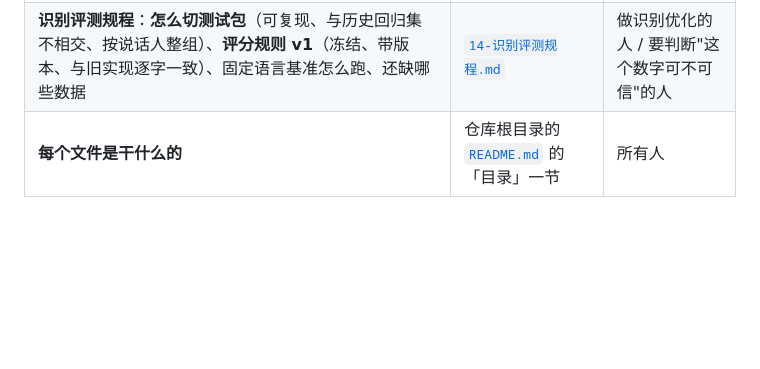
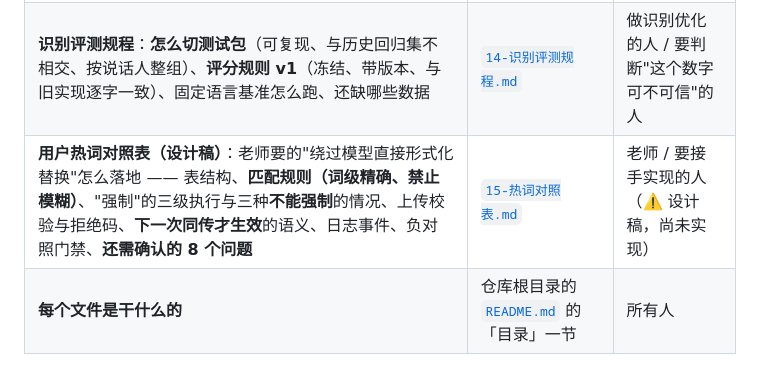
Before and after one commit to xx32767xx/glasses, a Markdown page: docs/README.md, the part around the change. Drawn GitHub-style; blank space fills up the shorter version.

```diff
--- a/docs/README.md
+++ b/docs/README.md
@@ -21,6 +21,7 @@
 | **眼镜排版设计**：为什么改成"一个语种一个固定字号"、**代价是什么**、中文与葡语的排版示例（**标明了哪些是估算**）、31.6px 下界的来历、**「排版自检」怎么用**、还有哪些没验证 | [`12-眼镜排版设计.md`](12-眼镜排版设计.md) | 决定"字多大"的人 / 接手改排版的人 |
 | **准确性现状与求助**：**真实口语的词错率是朗读的 3.4 倍**、专名在"识别"和"翻译"两个环节各错一次、4 层判据覆盖什么/不覆盖什么（语义错）、**需要老师帮助的 6 件事及优先级** | [`13-准确性现状与求助.md`](13-准确性现状与求助.md) | 老师 / 需要判断"准到什么程度"的人 |
 | **识别评测规程**：**怎么切测试包**（可复现、与历史回归集不相交、按说话人整组）、**评分规则 v1**（冻结、带版本、与旧实现逐字一致）、固定语言基准怎么跑、还缺哪些数据 | [`14-识别评测规程.md`](14-识别评测规程.md) | 做识别优化的人 / 要判断"这个数字可不可信"的人 |
+| **用户热词对照表（设计稿）**：老师要的"绕过模型直接形式化替换"怎么落地 —— 表结构、**匹配规则（词级精确、禁止模糊）**、"强制"的三级执行与三种**不能强制**的情况、上传校验与拒绝码、**下一次同传才生效**的语义、日志事件、负对照门禁、**还需确认的 8 个问题** | [`15-热词对照表.md`](15-热词对照表.md) | 老师 / 要接手实现的人（⚠️ 设计稿，尚未实现） |
 | **每个文件是干什么的** | 仓库根目录的 [`README.md`](../README.md) 的「目录」一节 | 所有人 |
 
 ## 三句话版本
```
Also changed, not shown: docs/15-热词对照表.md (added, +402 -0 lines).
